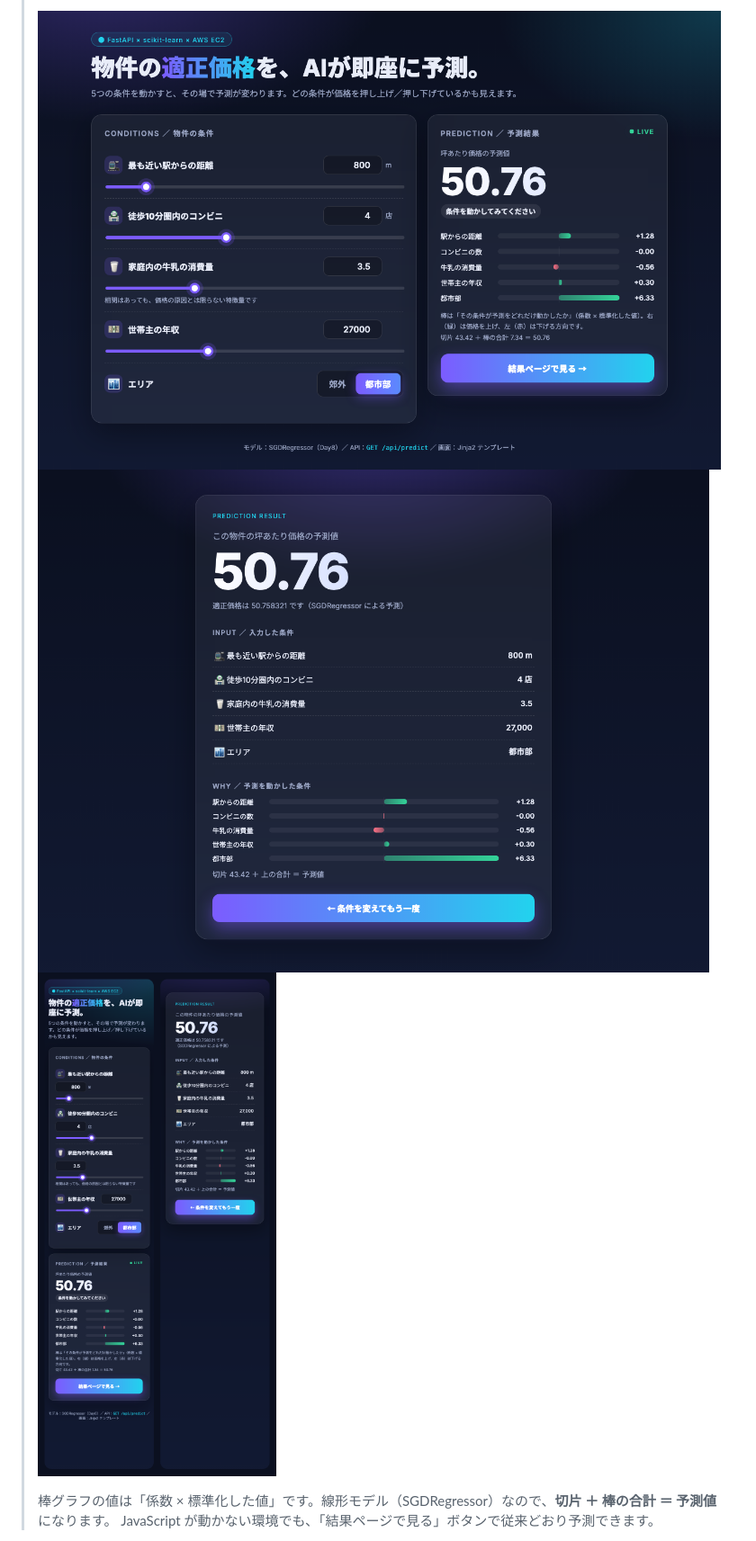
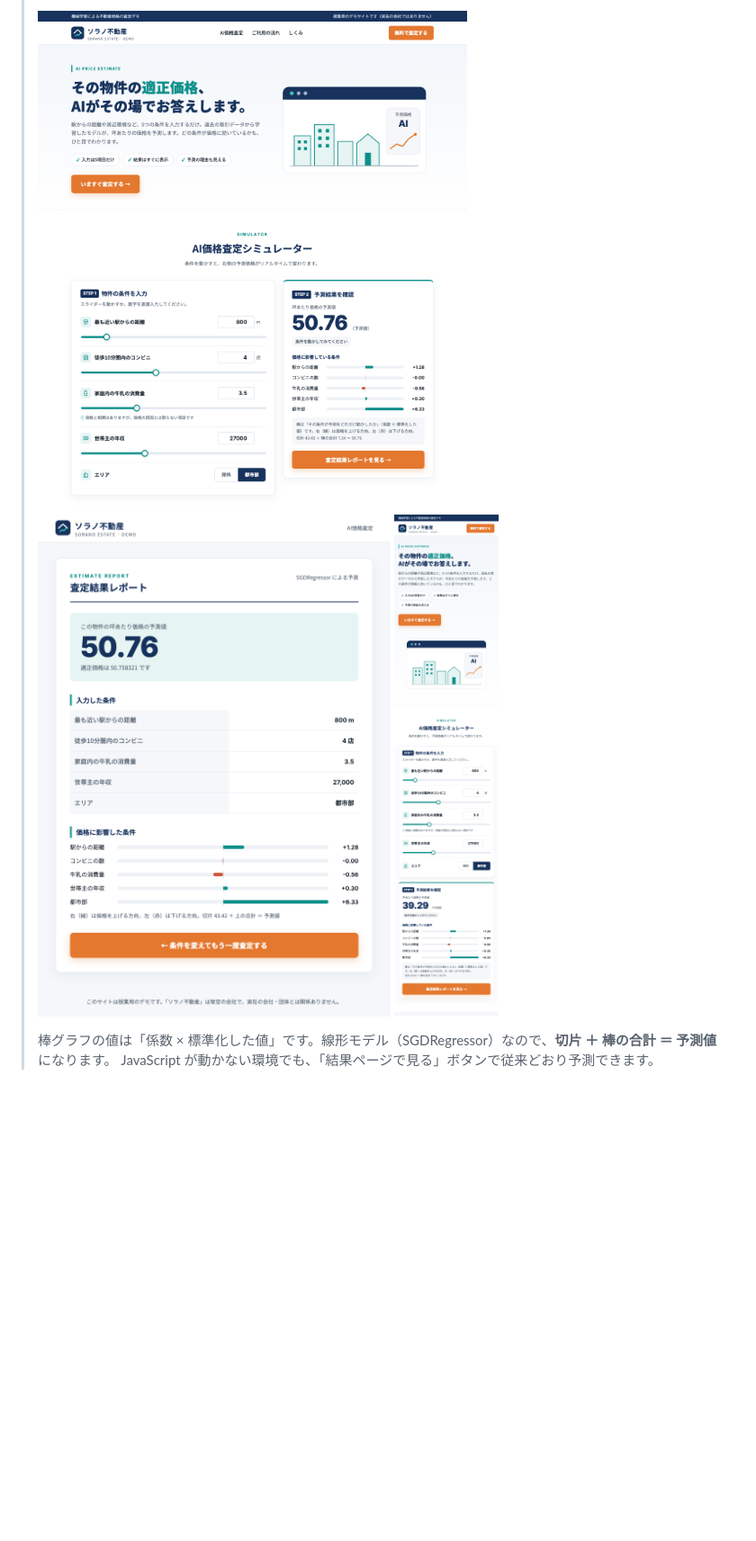
Before and after one commit to sayo4869/demle-day8-real-estate-webapp, a Markdown page: README.md, the part around one of its changes. Shown at 90% size. Rendered like a GitHub page; pictures changed too: docs/corporate-ui-index.png (added), docs/corporate-ui-mobile.png (added), docs/corporate-ui-result.png (added); blank space fills up the shorter version.

Commit message:
corporate-ui: 白背景の会社サイト風デザイン（架空の会社・オリジナルのロゴとイラスト）
Co-Authored-By: Claude Opus 5.5 <noreply@anthropic.com>

````diff
--- a/README.md
+++ b/README.md
@@ -14,8 +15,8 @@
 > ```
 >
-> ![入力画面（スライダーを動かすと右の予測がその場で変わる）](docs/rich-ui-index.png)
-> ![結果ページ](docs/rich-ui-result.png)
-> <img src="docs/rich-ui-mobile.png" alt="スマホ幅での表示" width="480">
+> ![トップページ](docs/corporate-ui-index.png)
+> ![査定結果レポート](docs/corporate-ui-result.png)
+> <img src="docs/corporate-ui-mobile.png" alt="スマホ幅での表示" width="400">
 >
 > 棒グラフの値は「係数 × 標準化した値」です。線形モデル（SGDRegressor）なので、**切片 ＋ 棒の合計 ＝ 予測値** になります。
 > JavaScript が動かない環境でも、「結果ページで見る」ボタンで従来どおり予測できます。
````
Also changed, not shown: other parts of README.md (+9 -8 lines), 3 other files.
